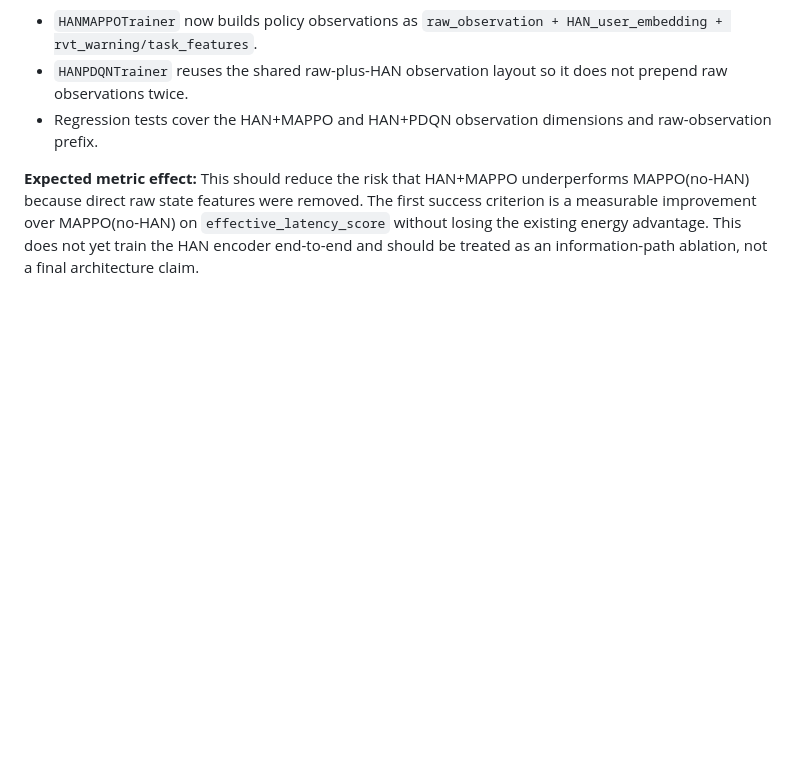
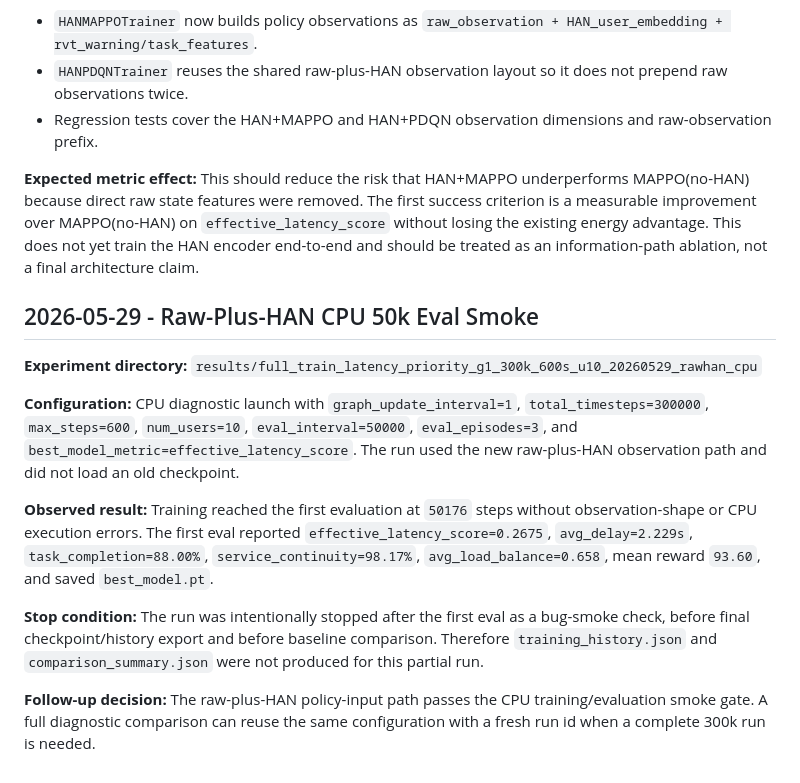
Before and after one commit to anan53214-blip/leo_switch, a Markdown page: docs/EXPERIMENT_LOG.md, the part around one of its changes. Drawn GitHub-style; blank space fills up the shorter version.

```diff
--- a/docs/EXPERIMENT_LOG.md
+++ b/docs/EXPERIMENT_LOG.md
@@ -493,3 +536,28 @@ first success criterion is a measurable improvement over MAPPO(no-HAN) on
 `effective_latency_score` without losing the existing energy advantage. This
 does not yet train the HAN encoder end-to-end and should be treated as an
 information-path ablation, not a final architecture claim.
+
+## 2026-05-29 - Raw-Plus-HAN CPU 50k Eval Smoke
+
+**Experiment directory:** `results/full_train_latency_priority_g1_300k_600s_u10_20260529_rawhan_cpu`
+
+**Configuration:** CPU diagnostic launch with `graph_update_interval=1`,
+`total_timesteps=300000`, `max_steps=600`, `num_users=10`,
+`eval_interval=50000`, `eval_episodes=3`, and
+`best_model_metric=effective_latency_score`. The run used the new raw-plus-HAN
+observation path and did not load an old checkpoint.
+
+**Observed result:** Training reached the first evaluation at `50176` steps
+without observation-shape or CPU execution errors. The first eval reported
+`effective_latency_score=0.2675`, `avg_delay=2.229s`, `task_completion=88.00%`,
+`service_continuity=98.17%`, `avg_load_balance=0.658`, mean reward `93.60`,
+and saved `best_model.pt`.
+
+**Stop condition:** The run was intentionally stopped after the first eval as a
+bug-smoke check, before final checkpoint/history export and before baseline
+comparison. Therefore `training_history.json` and `comparison_summary.json` were
+not produced for this partial run.
+
+**Follow-up decision:** The raw-plus-HAN policy-input path passes the CPU
+training/evaluation smoke gate. A full diagnostic comparison can reuse the same
+configuration with a fresh run id when a complete 300k run is needed.
```
Also changed, not shown: other parts of docs/EXPERIMENT_LOG.md (+43 -0 lines), 1 other file.
